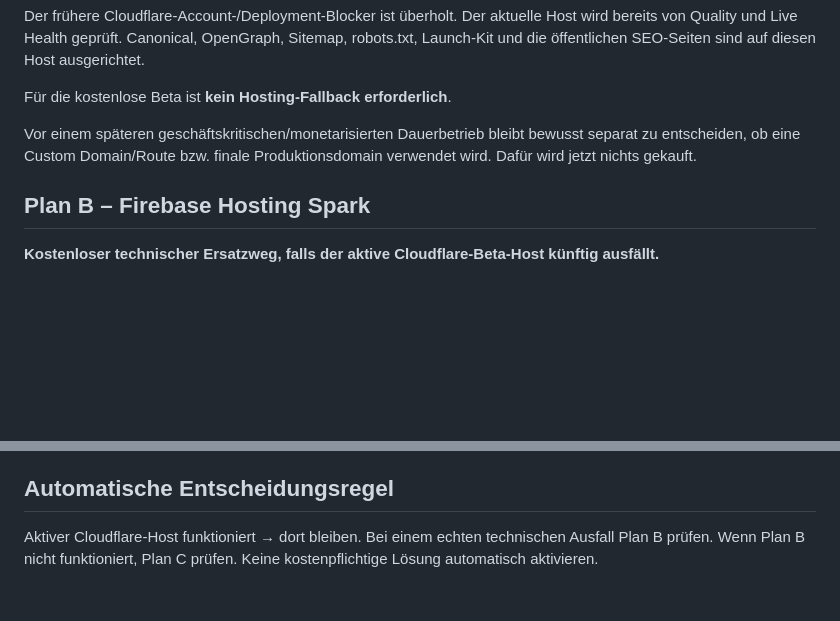
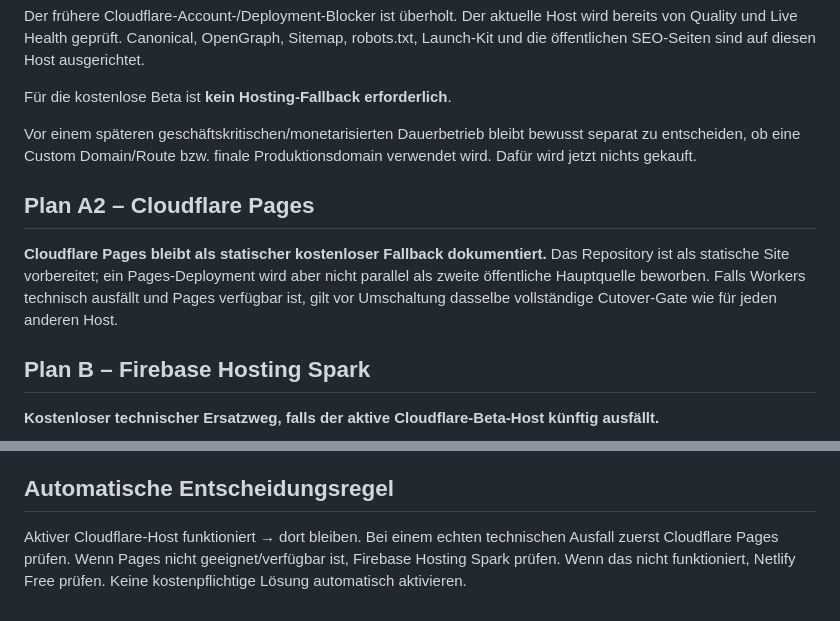
Before and after one commit to nidalomes-ai/DealFaz, a Markdown page: HOSTING-FALLBACKS.md, 2 parts joined by grey strips. GitHub-like rendering; blank space fills up the shorter version.

Commit message:
Keep Cloudflare Pages as documented fallback

```diff
--- a/HOSTING-FALLBACKS.md
+++ b/HOSTING-FALLBACKS.md
@@ -17,6 +17,10 @@ Der frühere Cloudflare-Account-/Deployment-Blocker ist überholt. Der aktuelle
 Für die kostenlose Beta ist **kein Hosting-Fallback erforderlich**.
 
 Vor einem späteren geschäftskritischen/monetarisierten Dauerbetrieb bleibt bewusst separat zu entscheiden, ob eine Custom Domain/Route bzw. finale Produktionsdomain verwendet wird. Dafür wird jetzt nichts gekauft.
+
+## Plan A2 – Cloudflare Pages
+
+**Cloudflare Pages bleibt als statischer kostenloser Fallback dokumentiert.** Das Repository ist als statische Site vorbereitet; ein Pages-Deployment wird aber nicht parallel als zweite öffentliche Hauptquelle beworben. Falls Workers technisch ausfällt und Pages verfügbar ist, gilt vor Umschaltung dasselbe vollständige Cutover-Gate wie für jeden anderen Host.
 
 ## Plan B – Firebase Hosting Spark
 
@@ -68,4 +72,4 @@ Kein neuer Host wird öffentlich als Produktionshost geschaltet, bevor folgende
 
 ## Automatische Entscheidungsregel
 
-Aktiver Cloudflare-Host funktioniert → dort bleiben. Bei einem echten technischen Ausfall Plan B prüfen. Wenn Plan B nicht funktioniert, Plan C prüfen. Keine kostenpflichtige Lösung automatisch aktivieren.
+Aktiver Cloudflare-Host funktioniert → dort bleiben. Bei einem echten technischen Ausfall zuerst Cloudflare Pages prüfen. Wenn Pages nicht geeignet/verfügbar ist, Firebase Hosting Spark prüfen. Wenn das nicht funktioniert, Netlify Free prüfen. Keine kostenpflichtige Lösung automatisch aktivieren.
```
